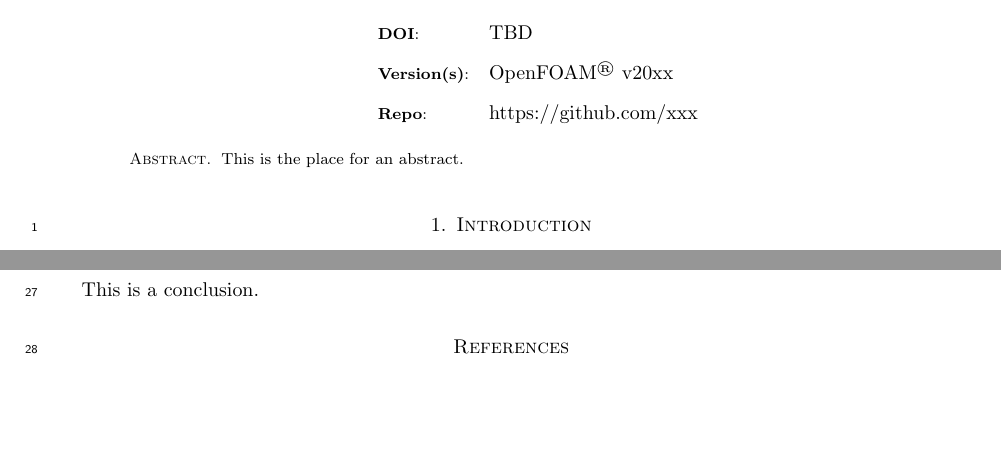
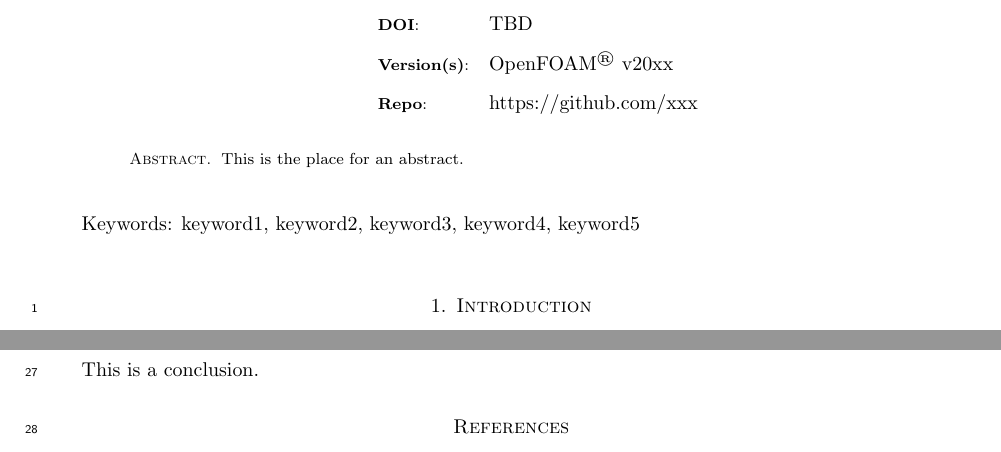
Before and after one commit to OpenFOAM-Journal/paperLatexTemplate, a LaTeX document (ofj-template.tex): two parts of pages 1 and 2 of 2 before the commit and two parts of pages 1 and 3 of 3 after it, joined at a grey line, cut so that both start at the same text, the shorter picture padded with empty space. Compiled offline with pdfLaTeX.

Commit message:
Add keywords to ofj-template.tex

```diff
--- a/ofj-template.tex
+++ b/ofj-template.tex
@@ -135,6 +135,10 @@ This is the place for an abstract.
 
 
 \maketitle
+
+%   Authors should add 5 keywords here
+\vspace{2ex}\keywords{Keywords: keyword1, keyword2, keyword3, keyword4,
+  keyword5}\vspace{1ex}
 
 %   Line numbering should be enable for review and disabled for final version
 \linenumbers
```
